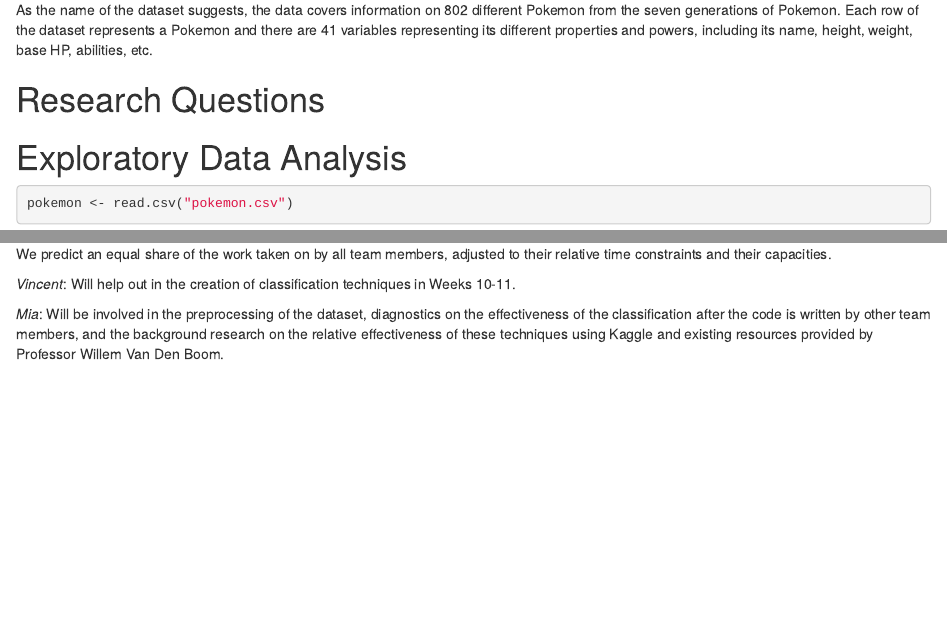
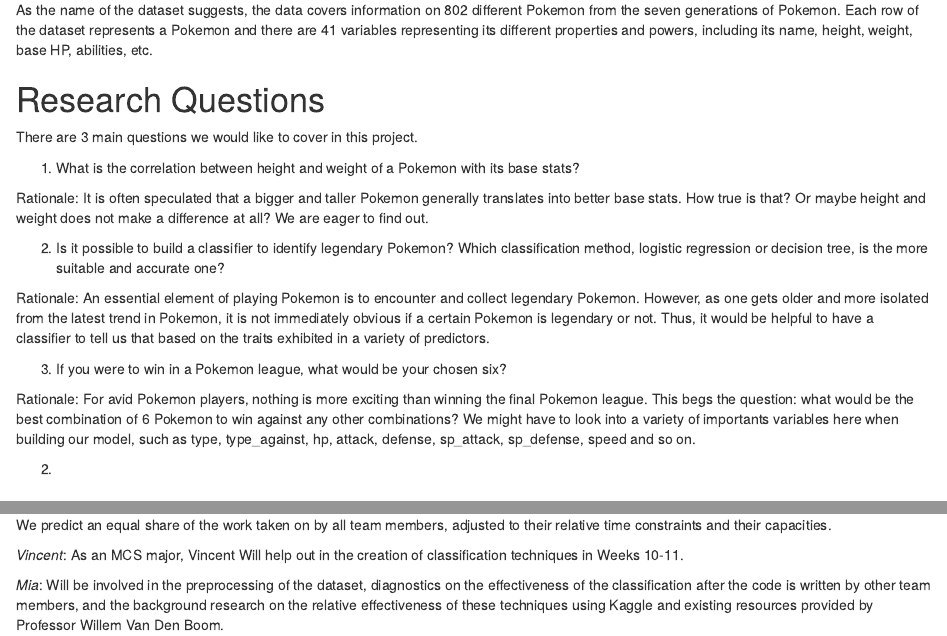
Before and after one commit to Maths2209/Shared-Labs-Intro-to-DS, an R Markdown document (Project/project_proposal.Rmd): the page in a window 1100 px wide, from 240 px down, and a second part further down, joined at a grey line. Rendered offline with R 4.5, knitr and Pandoc, with nearby package versions; drawn as R Markdown's standard HTML page in place of the format the file asks for.

Commit message:
Update project_proposal.Rmd

```diff
--- a/Project/project_proposal.Rmd
+++ b/Project/project_proposal.Rmd
@@ -19,9 +19,24 @@
 As the name of the dataset suggests, the data covers information on 802 different Pokemon from the seven generations of Pokemon. Each row of the dataset represents a Pokemon and there are 41 variables representing its different properties and powers, including its name, height, weight, base HP, abilities, etc.
 
 
-
 # Research Questions
 
+There are 3 main questions we would like to cover in this project.
+
+1) What is the correlation between height and weight of a Pokemon with its base stats?
+
+Rationale: It is often speculated that a bigger and taller Pokemon generally translates into better base stats. How true is that? Or maybe height and weight does not make a difference at all? We are eager to find out.
+
+2) Is it possible to build a classifier to identify legendary Pokemon? Which classification method, logistic regression or decision tree, is the more suitable and accurate one?
+
+Rationale: An essential element of playing Pokemon is to encounter and collect legendary Pokemon. However, as one gets older and more isolated from the latest trend in Pokemon, it is not immediately obvious if a certain Pokemon is legendary or not. Thus, it would be helpful to have a classifier to tell us that based on the traits exhibited in a variety of predictors.
+
+3) If you were to win in a Pokemon league, what would be your chosen six?
+
+Rationale: For avid Pokemon players, nothing is more exciting than winning the final Pokemon league. This begs the question: what would be the best combination of 6 Pokemon to win against any other combinations? We might have to look into a variety of importants variables here when building our model, such as type, type_against, hp, attack, defense, sp_attack, sp_defense, speed and so on.
+
+
+2)
 
 
 # Exploratory Data Analysis
@@ -116,7 +131,7 @@
 ## Teamwork:
 We predict an equal share of the work taken on by all team members, adjusted to their relative time constraints and their capacities.
 
-*Vincent*: Will help out in the creation of classification techniques in Weeks 10-11.
+*Vincent*: As an MCS major, Vincent Will help out in the creation of classification techniques in Weeks 10-11.
 
 *Mia*: Will be involved in the preprocessing of the dataset, diagnostics on the effectiveness of the classification after the code is written by other team members, and the background research on the relative effectiveness of these techniques using Kaggle and existing resources provided by Professor Willem Van Den Boom.
 
```
